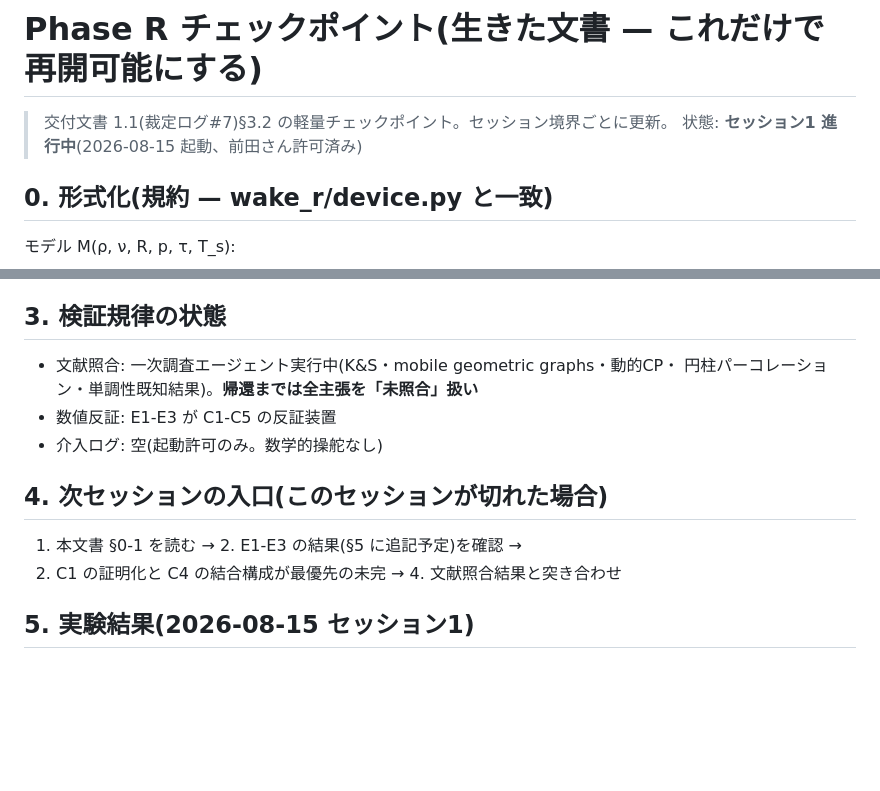
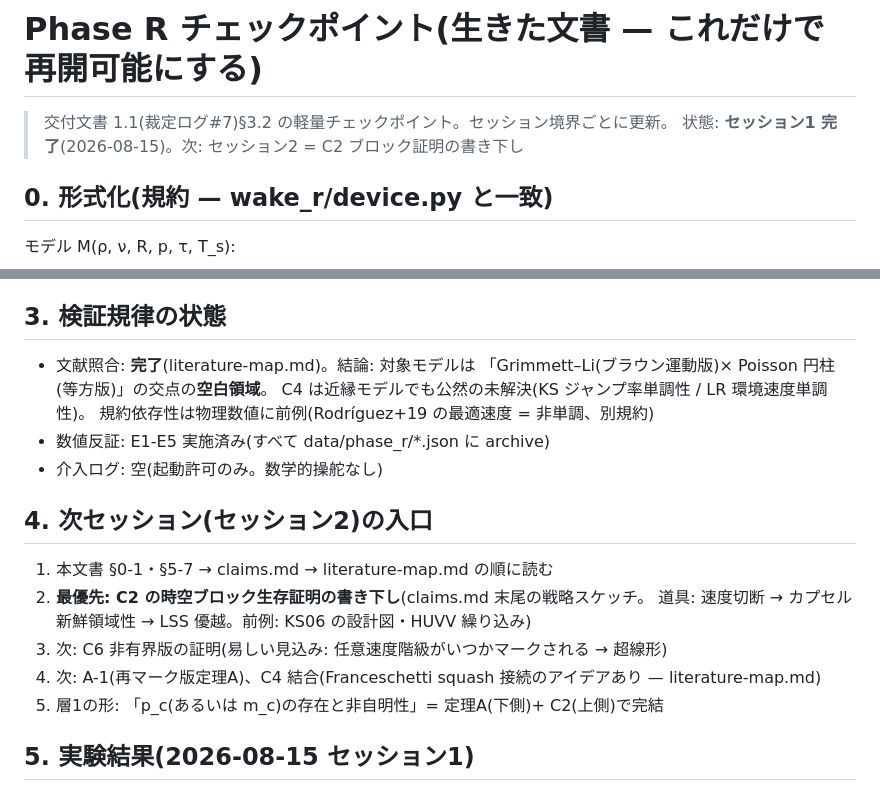
Before and after one commit to yukie-lab/wake-ballistic-contact, a Markdown page: docs/phase-r/checkpoint.md, 2 parts joined by grey strips. Drawn GitHub-style; blank space fills up the shorter version.

```diff
--- a/docs/phase-r/checkpoint.md
+++ b/docs/phase-r/checkpoint.md
@@ -1,7 +1,7 @@
 # Phase R チェックポイント(生きた文書 — これだけで再開可能にする)
 
 > 交付文書 1.1(裁定ログ#7)§3.2 の軽量チェックポイント。セッション境界ごとに更新。
-> 状態: **セッション1 進行中**(2026-08-15 起動、前田さん許可済み)
+> 状態: **セッション1 完了**(2026-08-15)。次: セッション2 = C2 ブロック証明の書き下し
 
 ## 0. 形式化(規約 — wake_r/device.py と一致)
 
@@ -53,15 +53,22 @@
 
 ## 3. 検証規律の状態
 
-- 文献照合: 一次調査エージェント実行中(K&S・mobile geometric graphs・動的CP・
-  円柱パーコレーション・単調性既知結果)。**帰還までは全主張を「未照合」扱い**
-- 数値反証: E1-E3 が C1-C5 の反証装置
+- 文献照合: **完了**(literature-map.md)。結論: 対象モデルは
+  「Grimmett–Li(ブラウン運動版)× Poisson 円柱(等方版)」の交点の**空白領域**。
+  C4 は近縁モデルでも公然の未解決(KS ジャンプ率単調性 / LR 環境速度単調性)。
+  規約依存性は物理数値に前例(Rodríguez+19 の最適速度 = 非単調、別規約)
+- 数値反証: E1-E5 実施済み(すべて data/phase_r/*.json に archive)
 - 介入ログ: 空(起動許可のみ。数学的操舵なし)
 
-## 4. 次セッションの入口(このセッションが切れた場合)
+## 4. 次セッション(セッション2)の入口
 
-1. 本文書 §0-1 を読む → 2. E1-E3 の結果(§5 に追記予定)を確認 →
-3. C1 の証明化と C4 の結合構成が最優先の未完 → 4. 文献照合結果と突き合わせ
+1. 本文書 §0-1・§5-7 → claims.md → literature-map.md の順に読む
+2. **最優先: C2 の時空ブロック生存証明の書き下し**(claims.md 末尾の戦略スケッチ。
+   道具: 速度切断 → カプセル新鮮領域性 → LSS 優越。前例: KS06 の設計図・HUVV 繰り込み)
+3. 次: C6 非有界版の証明(易しい見込み: 任意速度階級がいつかマークされる → 超線形)
+4. 次: A-1(再マーク版定理A)、C4 結合(Franceschetti squash 接続のアイデアあり —
+   literature-map.md)
+5. 層1の形: 「p_c(あるいは m_c)の存在と非自明性」= 定理A(下側)+ C2(上側)で完結
 
 ## 5. 実験結果(2026-08-15 セッション1)
 
```
Also changed, not shown: docs/phase-r/literature-map.md (added, +42 -0 lines).
